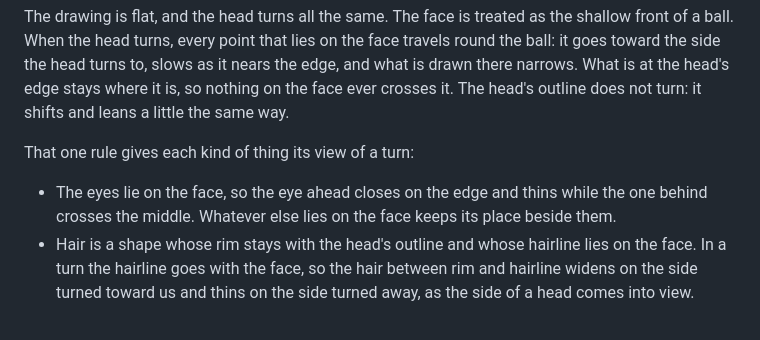
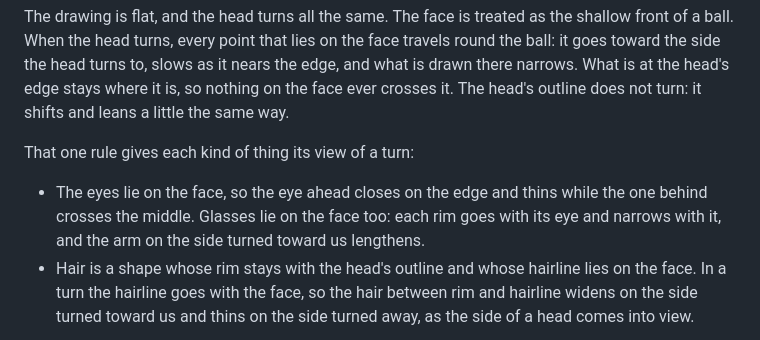
Before and after one commit to agentorg-ai/2DLiveBot, a Markdown page: README.md, the part around one of its changes. Drawn GitHub-style.

```diff
--- a/README.md
+++ b/README.md
@@ -87,7 +90,8 @@ The head's outline does not turn: it shifts and leans a little the same way.
 That one rule gives each kind of thing its view of a turn:
 
 - The eyes lie on the face, so the eye ahead closes on the edge and thins while the one behind
-  crosses the middle. Whatever else lies on the face keeps its place beside them.
+  crosses the middle. Glasses lie on the face too: each rim goes with its eye and narrows with
+  it, and the arm on the side turned toward us lengthens.
 - Hair is a shape whose rim stays with the head's outline and whose hairline lies on the face.
   In a turn the hairline goes with the face, so the hair between rim and hairline widens on the
   side turned toward us and thins on the side turned away, as the side of a head comes into
```
Also changed, not shown: other parts of README.md (+11 -8 lines), docs/glasses.png (added), 8 other files.
